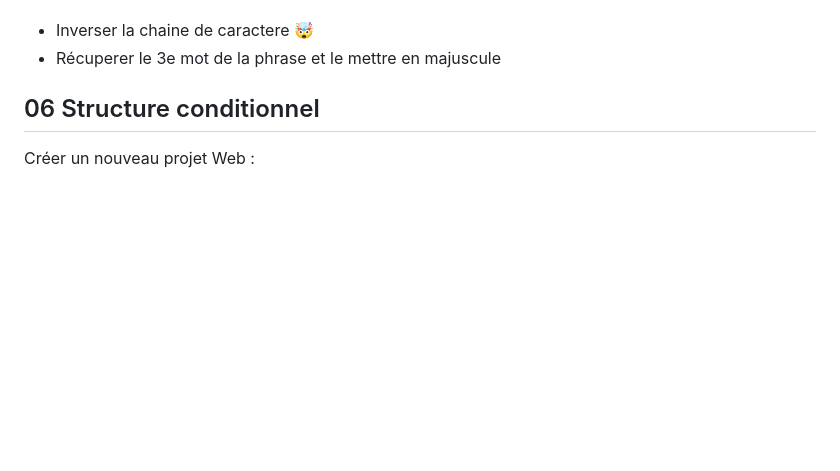
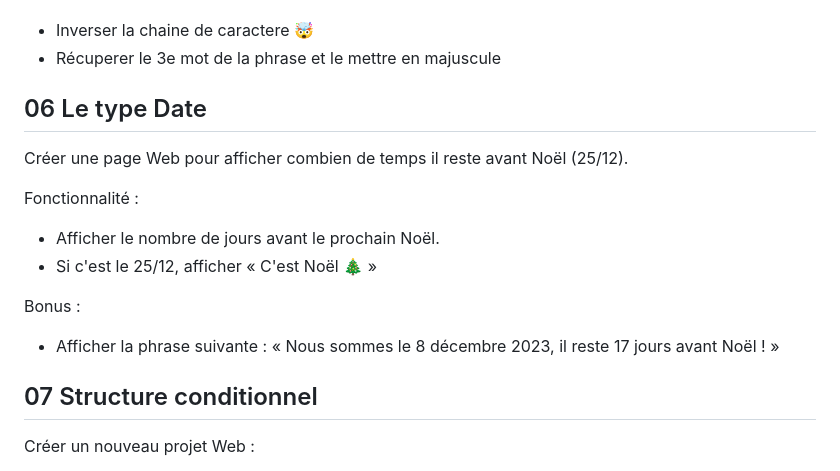
Before and after one commit to TMCognitic/BF_2026_FullStackJS, a Markdown page: README.md, the part around the change. Rendered like a GitHub page; blank space fills up the shorter version.

Commit message:
Mise à jour des exercices

```diff
--- a/README.md
+++ b/README.md
@@ -114,7 +114,20 @@ Exercices Bonus :
 + Inverser la chaine de caractere 🤯
 + Récuperer le 3e mot de la phrase et le mettre en majuscule
 
-## 06 Structure conditionnel
+## 06 Le type Date
+
+Créer une page Web pour afficher combien de temps il reste avant Noël (25/12).
+
+Fonctionnalité :
+
++ Afficher le nombre de jours avant le prochain Noël.
++ Si c'est le 25/12, afficher « C'est Noël 🎄 »
+
+Bonus :
+
++ Afficher la phrase suivante : « Nous sommes le 8 décembre 2023, il reste 17 jours avant Noël ! »
+
+## 07 Structure conditionnel
 
 Créer un nouveau projet Web :
 
```
